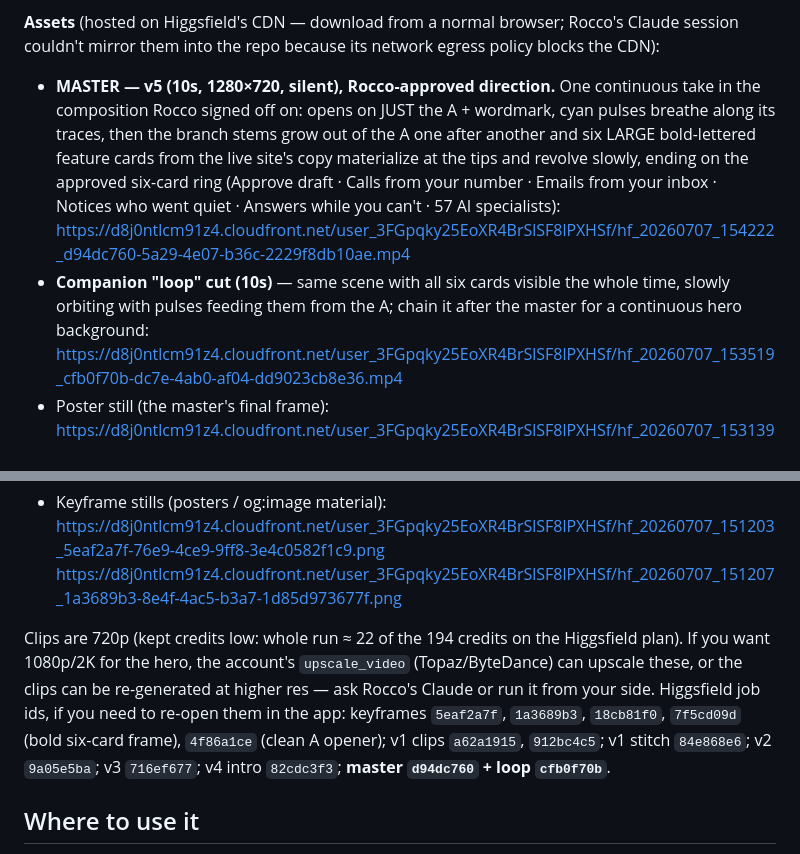
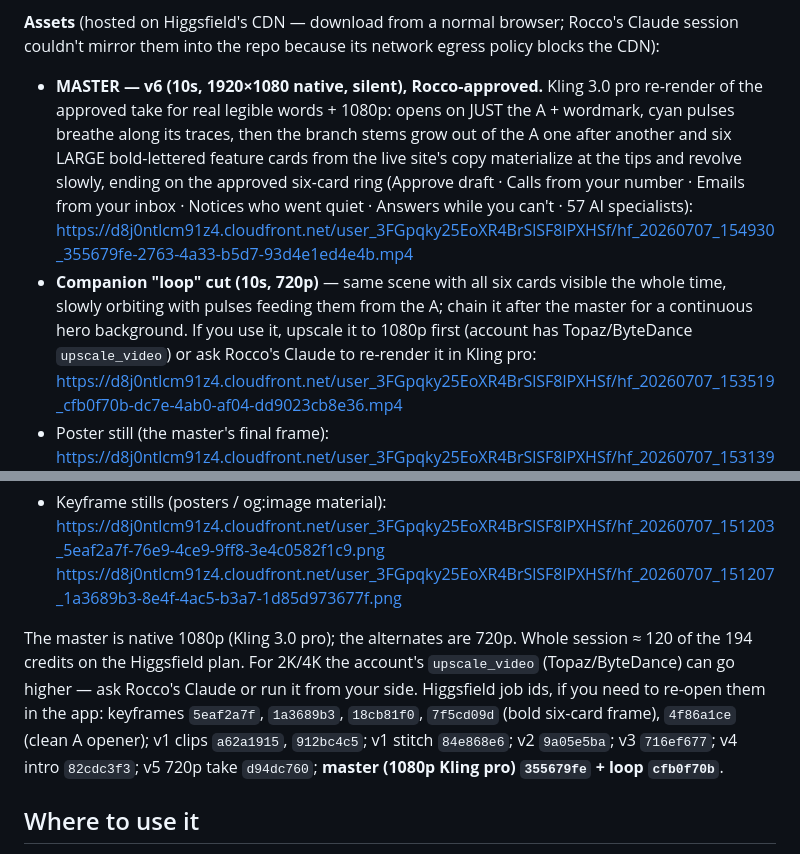
Before and after one commit to Fighter2450/Adapix, a Markdown page: docs/WEBSITE_3D_REVAMP.md, 2 parts joined by grey strips. Drawn GitHub-style.

Commit message:
docs: v6 master — Kling 3.0 pro re-render, real card text, native 1080p
Co-Authored-By: Claude Fable 5 <noreply@anthropic.com>
Claude-Session: https://claude.ai/code/session_01CsaRAf8DuL3BCam7t6dC72

```diff
--- a/docs/WEBSITE_3D_REVAMP.md
+++ b/docs/WEBSITE_3D_REVAMP.md
@@ -21,18 +21,20 @@ All claims shown are shipped features, per the honesty rule.
 Rocco's Claude session couldn't mirror them into the repo because its
 network egress policy blocks the CDN):
 
-- **MASTER — v5 (10s, 1280×720, silent), Rocco-approved direction.** One
-  continuous take in the composition Rocco signed off on: opens on JUST
-  the A + wordmark, cyan pulses breathe along its traces, then the branch
-  stems grow out of the A one after another and six LARGE bold-lettered
-  feature cards from the live site's copy materialize at the tips and
-  revolve slowly, ending on the approved six-card ring (Approve draft ·
-  Calls from your number · Emails from your inbox · Notices who went
-  quiet · Answers while you can't · 57 AI specialists):
-  <https://d8j0ntlcm91z4.cloudfront.net/user_3FGpqky25EoXR4BrSlSF8lPXHSf/hf_20260707_154222_d94dc760-5a29-4e07-b36c-2229f8db10ae.mp4>
-- **Companion "loop" cut (10s)** — same scene with all six cards visible
-  the whole time, slowly orbiting with pulses feeding them from the A;
-  chain it after the master for a continuous hero background:
+- **MASTER — v6 (10s, 1920×1080 native, silent), Rocco-approved.** Kling
+  3.0 pro re-render of the approved take for real legible words + 1080p:
+  opens on JUST the A + wordmark, cyan pulses breathe along its traces,
+  then the branch stems grow out of the A one after another and six
+  LARGE bold-lettered feature cards from the live site's copy materialize
+  at the tips and revolve slowly, ending on the approved six-card ring
+  (Approve draft · Calls from your number · Emails from your inbox ·
+  Notices who went quiet · Answers while you can't · 57 AI specialists):
+  <https://d8j0ntlcm91z4.cloudfront.net/user_3FGpqky25EoXR4BrSlSF8lPXHSf/hf_20260707_154930_355679fe-2763-4a33-b5d7-93d4e1ed4e4b.mp4>
+- **Companion "loop" cut (10s, 720p)** — same scene with all six cards
+  visible the whole time, slowly orbiting with pulses feeding them from
+  the A; chain it after the master for a continuous hero background. If
+  you use it, upscale it to 1080p first (account has Topaz/ByteDance
+  `upscale_video`) or ask Rocco's Claude to re-render it in Kling pro:
   <https://d8j0ntlcm91z4.cloudfront.net/user_3FGpqky25EoXR4BrSlSF8lPXHSf/hf_20260707_153519_cfb0f70b-dc7e-4ab0-af04-dd9023cb8e36.mp4>
 - Poster still (the master's final frame):
   <https://d8j0ntlcm91z4.cloudfront.net/user_3FGpqky25EoXR4BrSlSF8lPXHSf/hf_20260707_153139_7f5cd09d-bfa8-4cd1-aad0-dcdd21250669.png>
@@ -58,15 +60,16 @@ Earlier takes (same palette, kept as alternates):
   <https://d8j0ntlcm91z4.cloudfront.net/user_3FGpqky25EoXR4BrSlSF8lPXHSf/hf_20260707_151203_5eaf2a7f-76e9-4ce9-9ff8-3e4c0582f1c9.png>
   <https://d8j0ntlcm91z4.cloudfront.net/user_3FGpqky25EoXR4BrSlSF8lPXHSf/hf_20260707_151207_1a3689b3-8e4f-4ac5-b3a7-1d85d973677f.png>
 
-Clips are 720p (kept credits low: whole run ≈ 22 of the 194 credits on the
-Higgsfield plan). If you want 1080p/2K for the hero, the account's
-`upscale_video` (Topaz/ByteDance) can upscale these, or the clips can be
-re-generated at higher res — ask Rocco's Claude or run it from your side.
+The master is native 1080p (Kling 3.0 pro); the alternates are 720p.
+Whole session ≈ 120 of the 194 credits on the Higgsfield plan. For 2K/4K
+the account's `upscale_video` (Topaz/ByteDance) can go higher — ask
+Rocco's Claude or run it from your side.
 Higgsfield job ids, if you need to re-open them in the app: keyframes
 `5eaf2a7f`, `1a3689b3`, `18cb81f0`, `7f5cd09d` (bold six-card frame),
 `4f86a1ce` (clean A opener); v1 clips `a62a1915`, `912bc4c5`; v1 stitch
-`84e868e6`; v2 `9a05e5ba`; v3 `716ef677`; v4 intro `82cdc3f3`;
-**master `d94dc760` + loop `cfb0f70b`**.
+`84e868e6`; v2 `9a05e5ba`; v3 `716ef677`; v4 intro `82cdc3f3`; v5 720p
+take `d94dc760`; **master (1080p Kling pro) `355679fe` + loop
+`cfb0f70b`**.
 
 ## Where to use it
 
```
